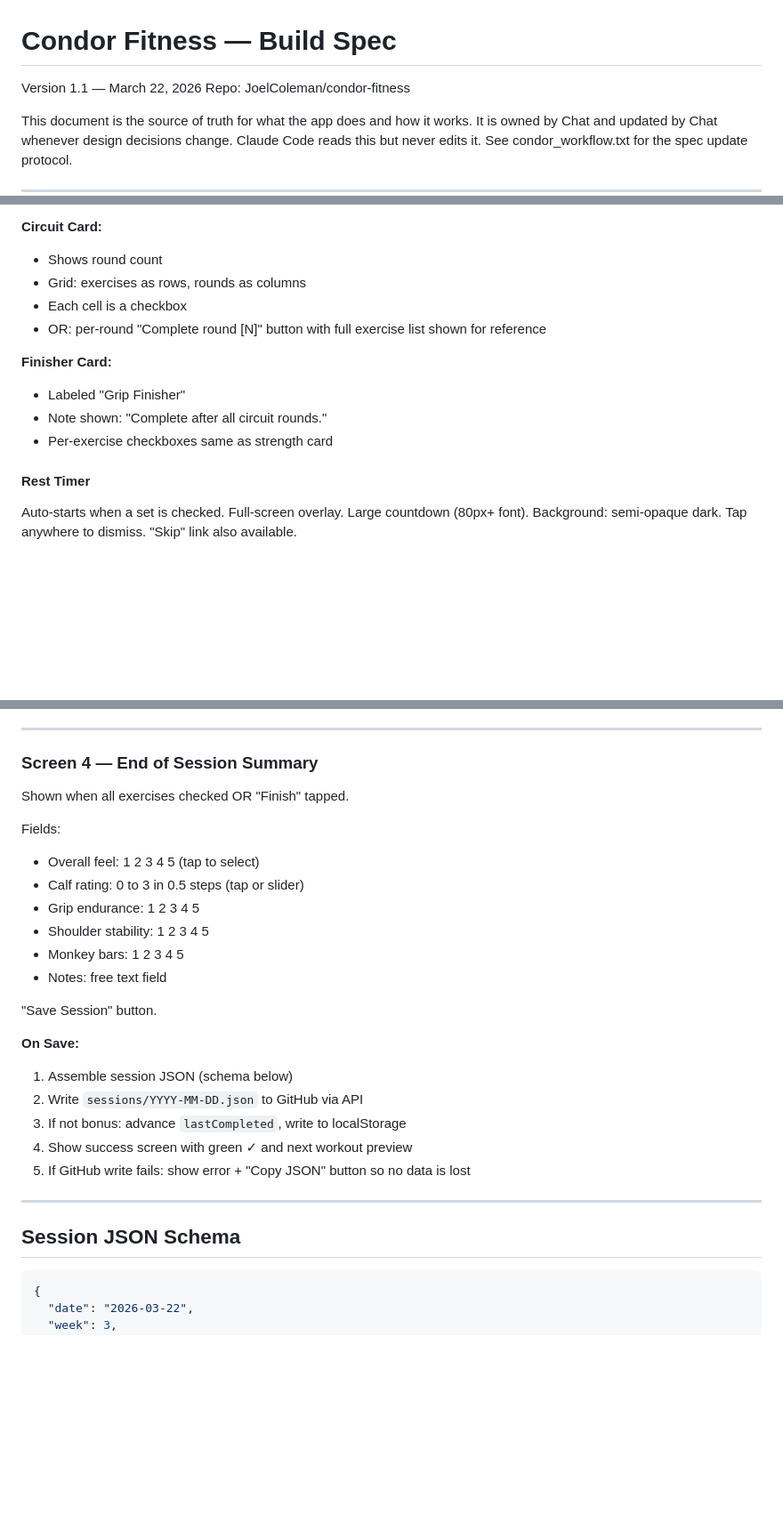
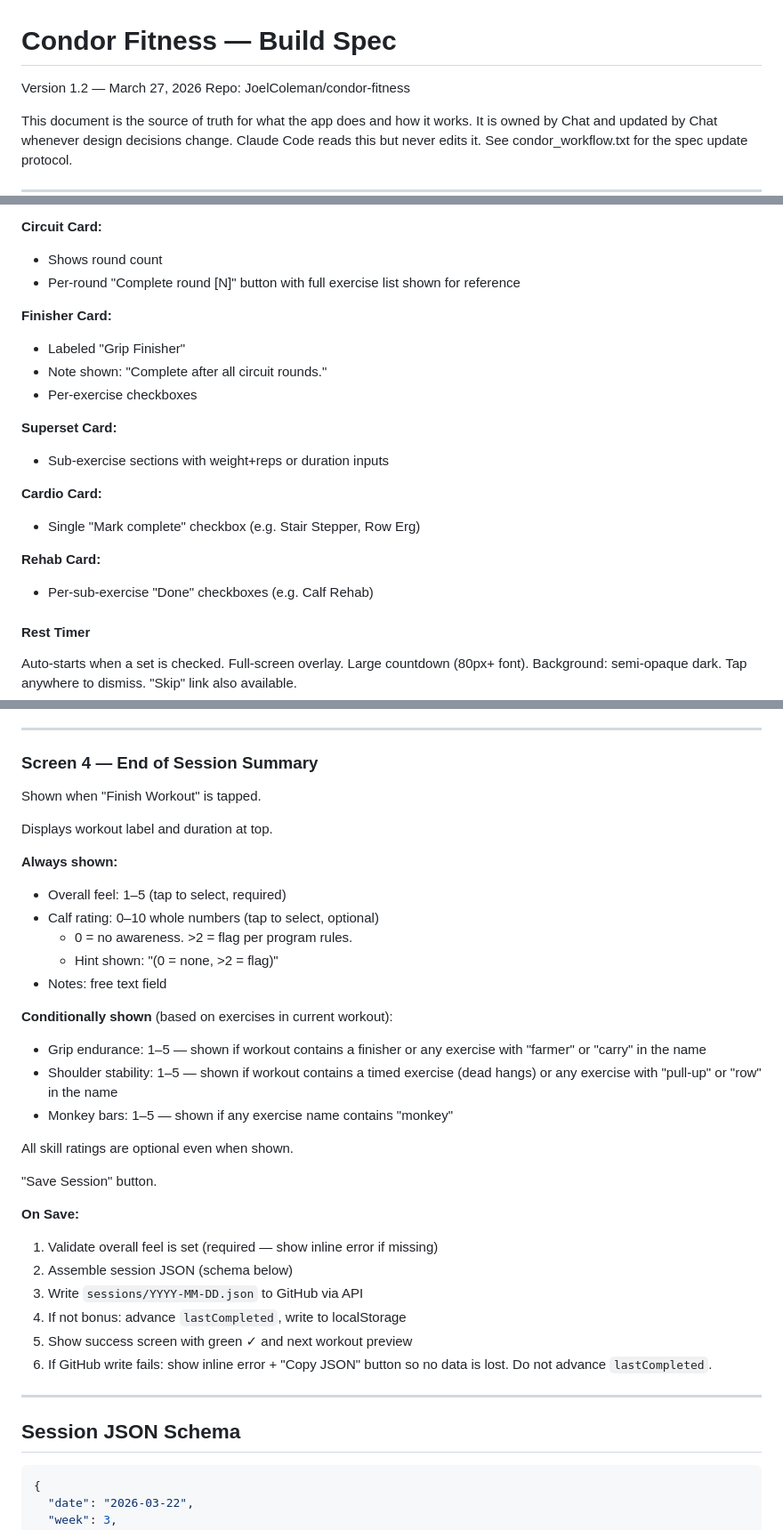
Before and after one commit to JoelColeman/condor-fitness, a Markdown page: condor-build-spec.md, 3 parts joined by grey strips. Shown at 89% size. Drawn GitHub-style; blank space fills up the shorter version.

Commit message:
Update build spec to version 1.2 with clarifications
Updated version number and modified app state descriptions for clarity. Adjusted session JSON schema notes and added new card types.

````diff
--- a/condor-build-spec.md
+++ b/condor-build-spec.md
@@ -1,5 +1,5 @@
 # Condor Fitness — Build Spec
-Version 1.1 — March 22, 2026
+Version 1.2 — March 27, 2026
 Repo: JoelColeman/condor-fitness
 
 This document is the source of truth for what the app
@@ -133,14 +130,21 @@ Completed cards show a green checkmark in header.
 
 **Circuit Card:**
 - Shows round count
-- Grid: exercises as rows, rounds as columns
-- Each cell is a checkbox
-- OR: per-round "Complete round [N]" button with full exercise list shown for reference
+- Per-round "Complete round [N]" button with full exercise list shown for reference
 
 **Finisher Card:**
 - Labeled "Grip Finisher"
 - Note shown: "Complete after all circuit rounds."
-- Per-exercise checkboxes same as strength card
+- Per-exercise checkboxes
+
+**Superset Card:**
+- Sub-exercise sections with weight+reps or duration inputs
+
+**Cardio Card:**
+- Single "Mark complete" checkbox (e.g. Stair Stepper, Row Erg)
+
+**Rehab Card:**
+- Per-sub-exercise "Done" checkboxes (e.g. Calf Rehab)
 
 #### Rest Timer
 Auto-starts when a set is checked.
@@ -160,29 +164,37 @@ Tapping it goes to Screen 4 regardless of completion state.
 ---
 
 ### Screen 4 — End of Session Summary
-Shown when all exercises checked OR "Finish" tapped.
+Shown when "Finish Workout" is tapped.
 
-Fields:
-- Overall feel: 1 2 3 4 5 (tap to select)
-- Calf rating: 0 to 3 in 0.5 steps (tap or slider)
-- Grip endurance: 1 2 3 4 5
-- Shoulder stability: 1 2 3 4 5
-- Monkey bars: 1 2 3 4 5
+Displays workout label and duration at top.
+
+**Always shown:**
+- Overall feel: 1–5 (tap to select, required)
+- Calf rating: 0–10 whole numbers (tap to select, optional)
+  - 0 = no awareness. >2 = flag per program rules.
+  - Hint shown: "(0 = none, >2 = flag)"
 - Notes: free text field
+
+**Conditionally shown** (based on exercises in current workout):
+- Grip endurance: 1–5 — shown if workout contains a finisher or any exercise with "farmer" or "carry" in the name
+- Shoulder stability: 1–5 — shown if workout contains a timed exercise (dead hangs) or any exercise with "pull-up" or "row" in the name
+- Monkey bars: 1–5 — shown if any exercise name contains "monkey"
+
+All skill ratings are optional even when shown.
 
 "Save Session" button.
 
 **On Save:**
-1. Assemble session JSON (schema below)
-2. Write `sessions/YYYY-MM-DD.json` to GitHub via API
-3. If not bonus: advance `lastCompleted`, write to localStorage
-4. Show success screen with green ✓ and next workout preview
-5. If GitHub write fails: show error + "Copy JSON" button so no data is lost
+1. Validate overall feel is set (required — show inline error if missing)
+2. Assemble session JSON (schema below)
+3. Write `sessions/YYYY-MM-DD.json` to GitHub via API
+4. If not bonus: advance `lastCompleted`, write to localStorage
+5. Show success screen with green ✓ and next workout preview
+6. If GitHub write fails: show inline error + "Copy JSON" button so no data is lost. Do not advance `lastCompleted`.
 
 ---
 
 ## Session JSON Schema
-
 ```json
 {
   "date": "2026-03-22",
````
Also changed, not shown: other parts of condor-build-spec.md (+18 -22 lines).
